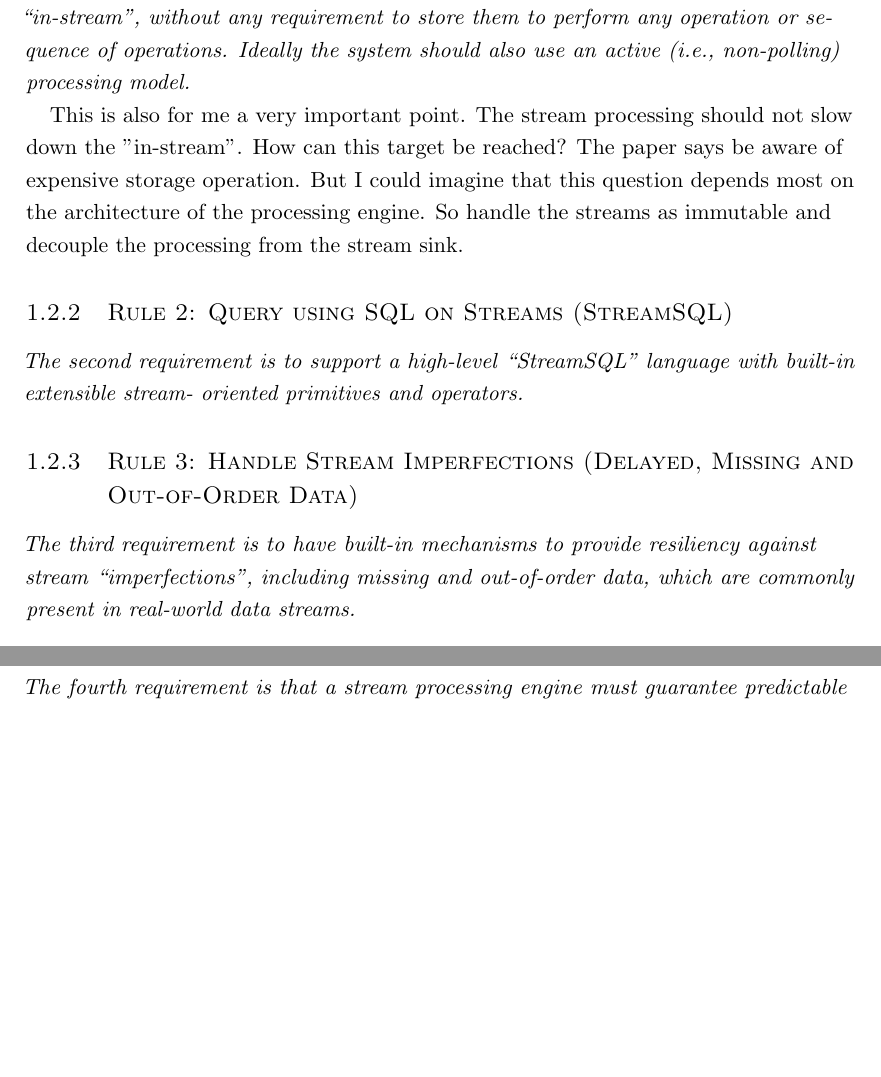
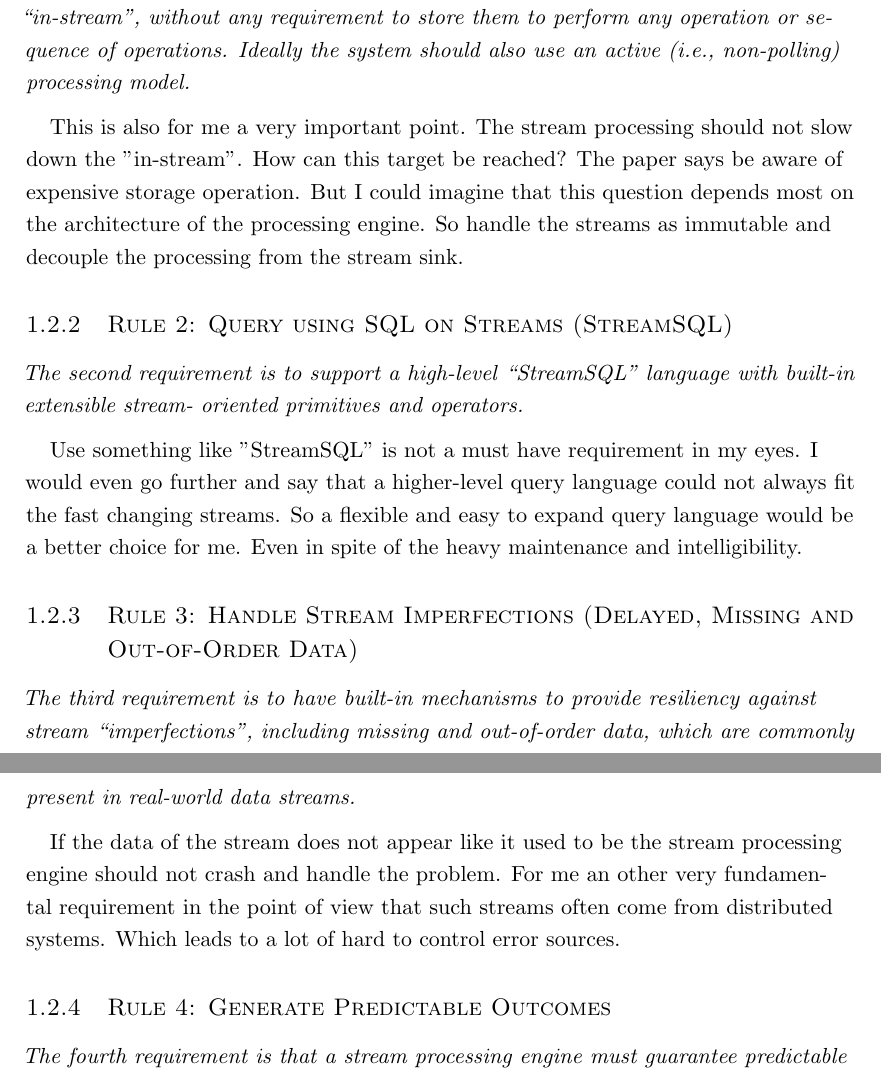
Before and after one commit to Murthy10/storm, a LaTeX thesis (doc/db_seminar.tex, which reads doc/chapters/chapter1.tex): two parts of pages 10 and 11 of 18, joined at a grey line, cut so that both start at the same text, the shorter picture padded with empty space. Compiled offline with pdfLaTeX.

Commit message:
rule 2 and 3

```diff
--- a/doc/chapters/chapter1.tex
+++ b/doc/chapters/chapter1.tex
@@ -94,6 +94,7 @@ Thus leads me to take a closer look at these rules and add my reflection to them
         sequence of operations. Ideally the system should also use
         an active (i.e., non-polling) processing model.}
 
+\medskip
 This is also for me a very important point. The stream processing should not slow down the "in-stream".
 How can this target be reached? The paper says be aware of expensive storage operation.
 But I could imagine that this question depends most on the architecture of the processing engine.
@@ -105,13 +106,23 @@ So handle the streams as immutable and decouple the processing from the stream s
         “StreamSQL” language with built-in extensible stream-
         oriented primitives and operators.}
 
+\medskip
+Use something like "StreamSQL" is not a must have requirement in my eyes.
+I would even go further and say that a higher-level query language could not always fit the fast changing streams.
+So a flexible and easy to expand query language would be a better choice for me.
+Even in spite of the heavy maintenance and intelligibility.
+
 \subsection{Rule 3: Handle Stream Imperfections (Delayed, Missing
 and Out-of-Order Data)}
-
 \textit{The third requirement is to have built-in mechanisms to
         provide resiliency against stream “imperfections”,
         including missing and out-of-order data, which are
         commonly present in real-world data streams.}
+
+\medskip
+If the data of the stream does not appear like it used to be the stream processing engine should not crash and handle the problem.
+For me an other very fundamental requirement in the point of view that such streams often come from distributed systems.
+Which leads to a lot of hard to control error sources.
 
 \subsection{Rule 4: Generate Predictable Outcomes}
 \textit{The fourth requirement is that a stream processing engine
```
Also changed, not shown: doc/db_seminar.pdf.
